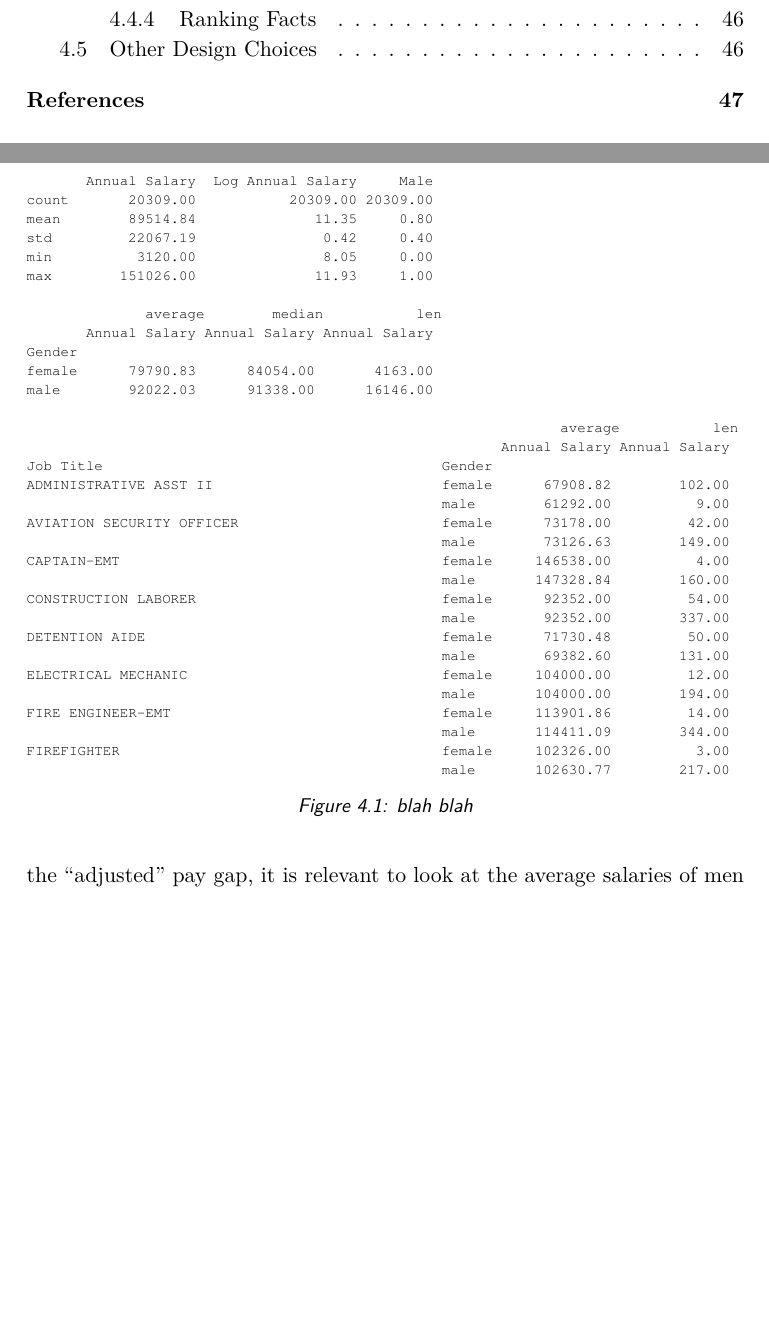
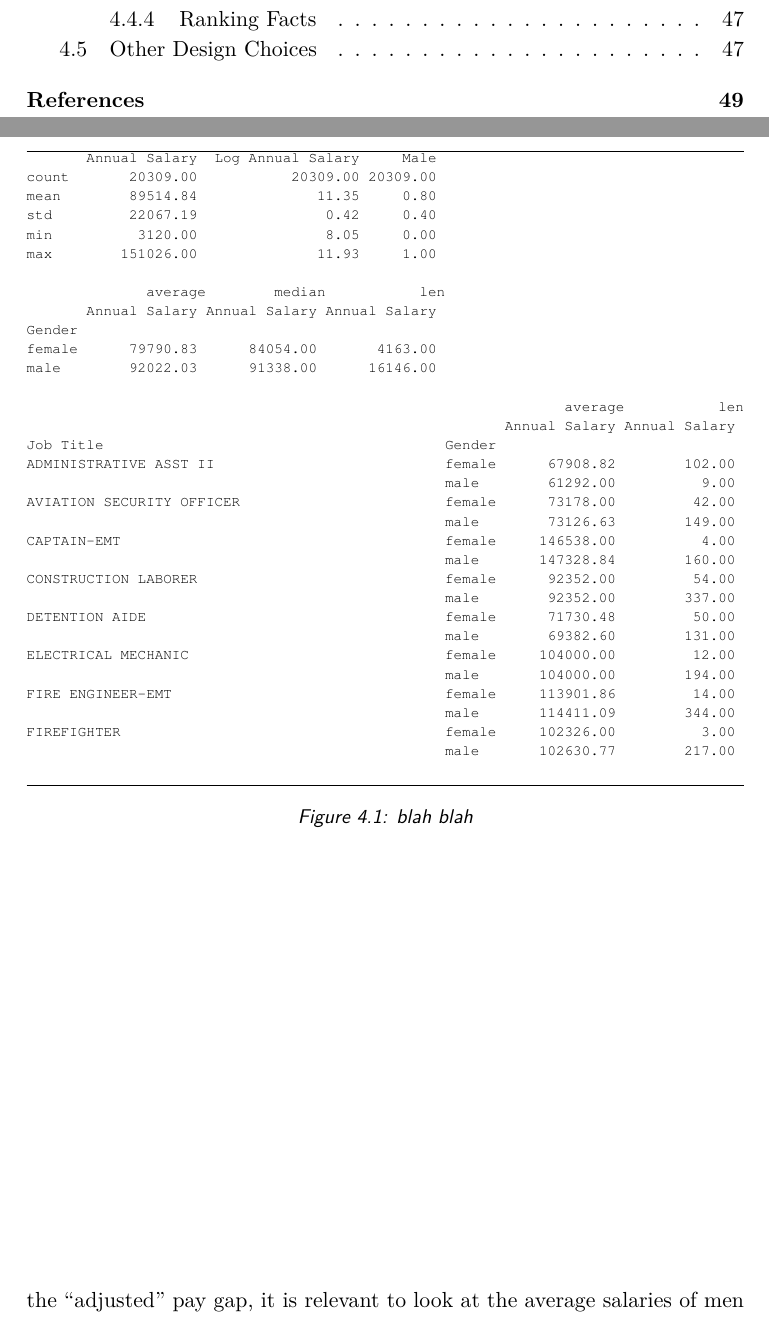
Before and after one commit to Wolverick1996/MSc-Thesis, a LaTeX thesis (Template/thesis.tex, which reads Template/chapter4/chapter.tex): two parts of pages 12 and 58 of 62 before the commit and two parts of pages 12 and 58 of 64 after it, joined at a grey line, cut so that both start at the same text, the shorter picture padded with empty space. Compiled offline with pdfLaTeX.

Commit message:
Replace adjustbox with resizebox/scalebox

```diff
--- a/Template/chapter4/chapter.tex
+++ b/Template/chapter4/chapter.tex
@@ -81,10 +81,16 @@ The first step of the analysis, after cleaning up the data and loading them, con
 
 The report suggests to have a look at the data before proceeding with the regressions, and it recommends to print a ``summary table'' displaying the basic statistical information about the dataset. FIGURE X shows the table related to the Chicago dataset, and it displays for the variables \textit{Annual Salary}, \textit{Log Annual Salary} and \textit{Male} sample size (count), arithmetic mean, minimum and maximum values and standard deviation (i.e. a measure of the average amount of variability in the dataset -- calculated as the square root of the variance -- which tells, on average, how far each value lies from the mean). Another useful visualization tool recommended by the report is the so called ``pivot table'', displayed in FIGURE X, which provides a high-level summary of the overall difference in pay between men and women by showing the arithmetic mean of the \textit{Annual Salary} attribute values for males and females, together with the number of observations (len) and the median values (i.e. the numeric values separating the higher half of the samples from the lower half). The pivot table is also useful to estimate the ``unadjusted'' pay gap: men on average are paid \$92,022.03 per year, while women on average earn \$79,790.83 per year -- an overall ``unadjusted'' pay gap of \$12,231.2 (13.3\% of male pay). Lastly, since we are also interested in the ``adjusted'' pay gap, it is relevant to look at the average salaries of men and women employed in the different job titles.
 
-\begin{adjustbox}{max width=\linewidth,caption={blah blah},float=figure}
-\BVerbatimInput{figures/chicago_glassdoor1.txt}
-\label{chicago_glassdoor1}
-\end{adjustbox}
+\begin{figure}
+  \noindent\rule{\linewidth}{0.4pt}\par
+  \resizebox{\linewidth}{!}{%
+  %\scalebox{.5}{
+    \BVerbatimInput{figures/chicago_glassdoor1.txt}%
+  }
+  \noindent\rule{\linewidth}{0.4pt}
+  \caption{blah blah}
+  \label{chicago_glassdoor1}
+\end{figure}
 
 
 \subsection{FAIR-DB}
```
Also changed, not shown: Template/thesis.pdf, 5 other files.
